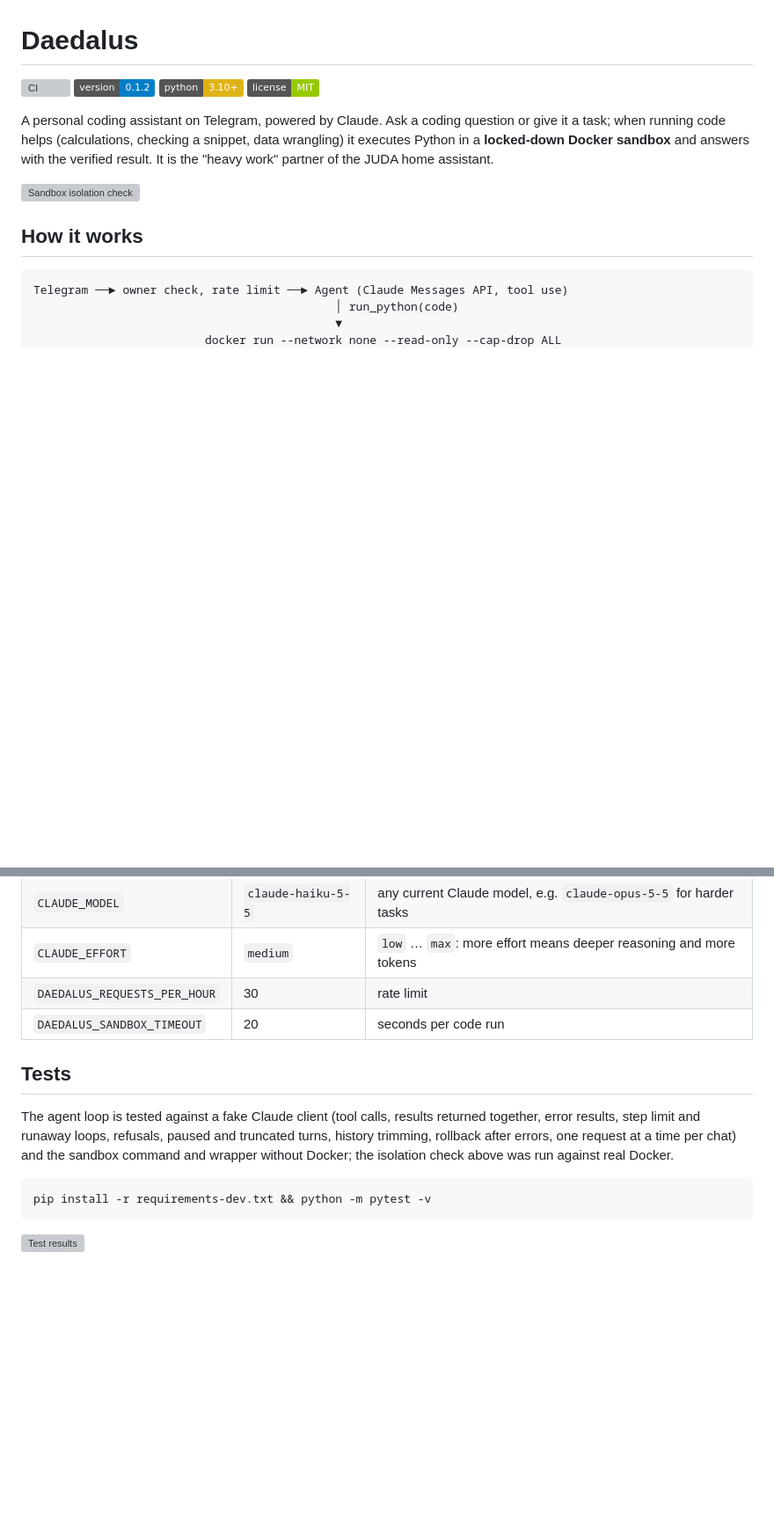
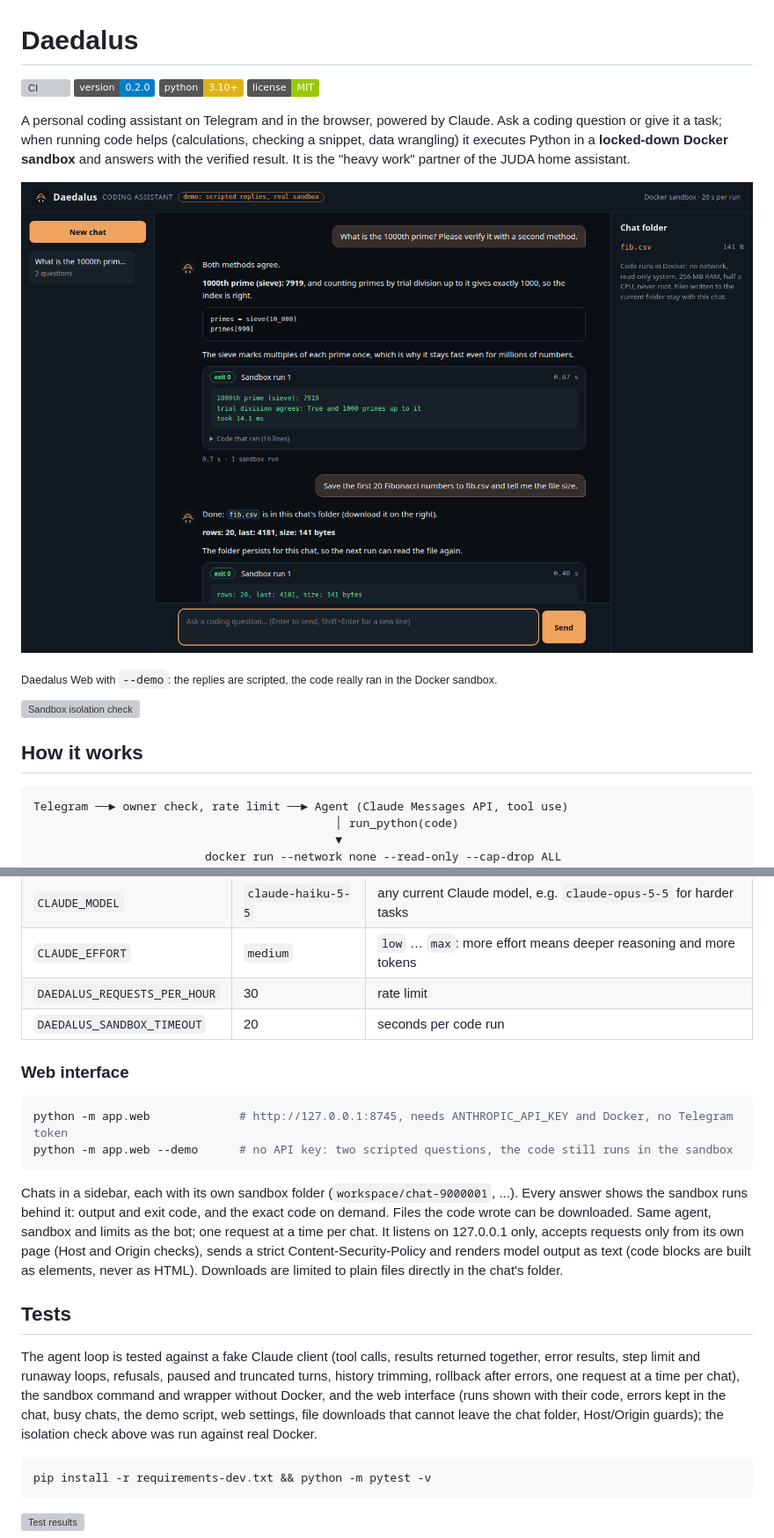
Before and after one commit to fas0ftware/daedalus, a Markdown page: README.md, 2 parts joined by grey strips. Shown at 88% size. Drawn GitHub-style; pictures changed too: docs/web.png (added); badges without logos; blank space fills up the shorter version; grey boxes are pictures that could not be loaded.

````diff
--- a/README.md
+++ b/README.md
@@ -1,11 +1,15 @@
 # Daedalus
 
 [![CI](https://github.com/fas0ftware/daedalus/actions/workflows/ci.yml/badge.svg)](https://github.com/fas0ftware/daedalus/actions/workflows/ci.yml)
-![Version](https://img.shields.io/badge/version-0.1.2-blue)
+![Version](https://img.shields.io/badge/version-0.2.0-blue)
 ![Python](https://img.shields.io/badge/python-3.10%2B-yellow)
 ![License](https://img.shields.io/badge/license-MIT-green)
 
-A personal coding assistant on Telegram, powered by Claude. Ask a coding question or give it a task; when running code helps (calculations, checking a snippet, data wrangling) it executes Python in a **locked-down Docker sandbox** and answers with the verified result. It is the "heavy work" partner of the JUDA home assistant.
+A personal coding assistant on Telegram and in the browser, powered by Claude. Ask a coding question or give it a task; when running code helps (calculations, checking a snippet, data wrangling) it executes Python in a **locked-down Docker sandbox** and answers with the verified result. It is the "heavy work" partner of the JUDA home assistant.
+
+![Daedalus Web: two answers, each with the sandbox run that verified it, and the chat folder with the file the code wrote](docs/web.png)
+
+<sub>Daedalus Web with `--demo`: the replies are scripted, the code really ran in the Docker sandbox.</sub>
 
 ![Sandbox isolation check](docs/sandbox.svg)
 
@@ -55,9 +59,24 @@ python -m app.main
 | `DAEDALUS_REQUESTS_PER_HOUR` | 30 | rate limit |
 | `DAEDALUS_SANDBOX_TIMEOUT` | 20 | seconds per code run |
 
+### Web interface
+
+```bash
+python -m app.web             # http://127.0.0.1:8745, needs ANTHROPIC_API_KEY and Docker, no Telegram token
+python -m app.web --demo      # no API key: two scripted questions, the code still runs in the sandbox
+```
+
+Chats in a sidebar, each with its own sandbox folder (`workspace/chat-9000001`, ...). Every answer
+shows the sandbox runs behind it: output and exit code, and the exact code on demand. Files
+the code wrote can be downloaded. Same agent, sandbox and limits as the bot; one request at a
+time per chat. It listens on 127.0.0.1 only, accepts requests only from its own page (Host and
+Origin checks), sends a strict Content-Security-Policy and renders model output as text (code
+blocks are built as elements, never as HTML). Downloads are limited to plain files directly in
+the chat's folder.
+
 ## Tests
 
-The agent loop is tested against a fake Claude client (tool calls, results returned together, error results, step limit and runaway loops, refusals, paused and truncated turns, history trimming, rollback after errors, one request at a time per chat) and the sandbox command and wrapper without Docker; the isolation check above was run against real Docker.
+The agent loop is tested against a fake Claude client (tool calls, results returned together, error results, step limit and runaway loops, refusals, paused and truncated turns, history trimming, rollback after errors, one request at a time per chat), the sandbox command and wrapper without Docker, and the web interface (runs shown with their code, errors kept in the chat, busy chats, the demo script, web settings, file downloads that cannot leave the chat folder, Host/Origin guards); the isolation check above was run against real Docker.
 
 ```bash
 pip install -r requirements-dev.txt && python -m pytest -v
````
Also changed, not shown: other parts of README.md (+4 -0 lines), 12 other files.
